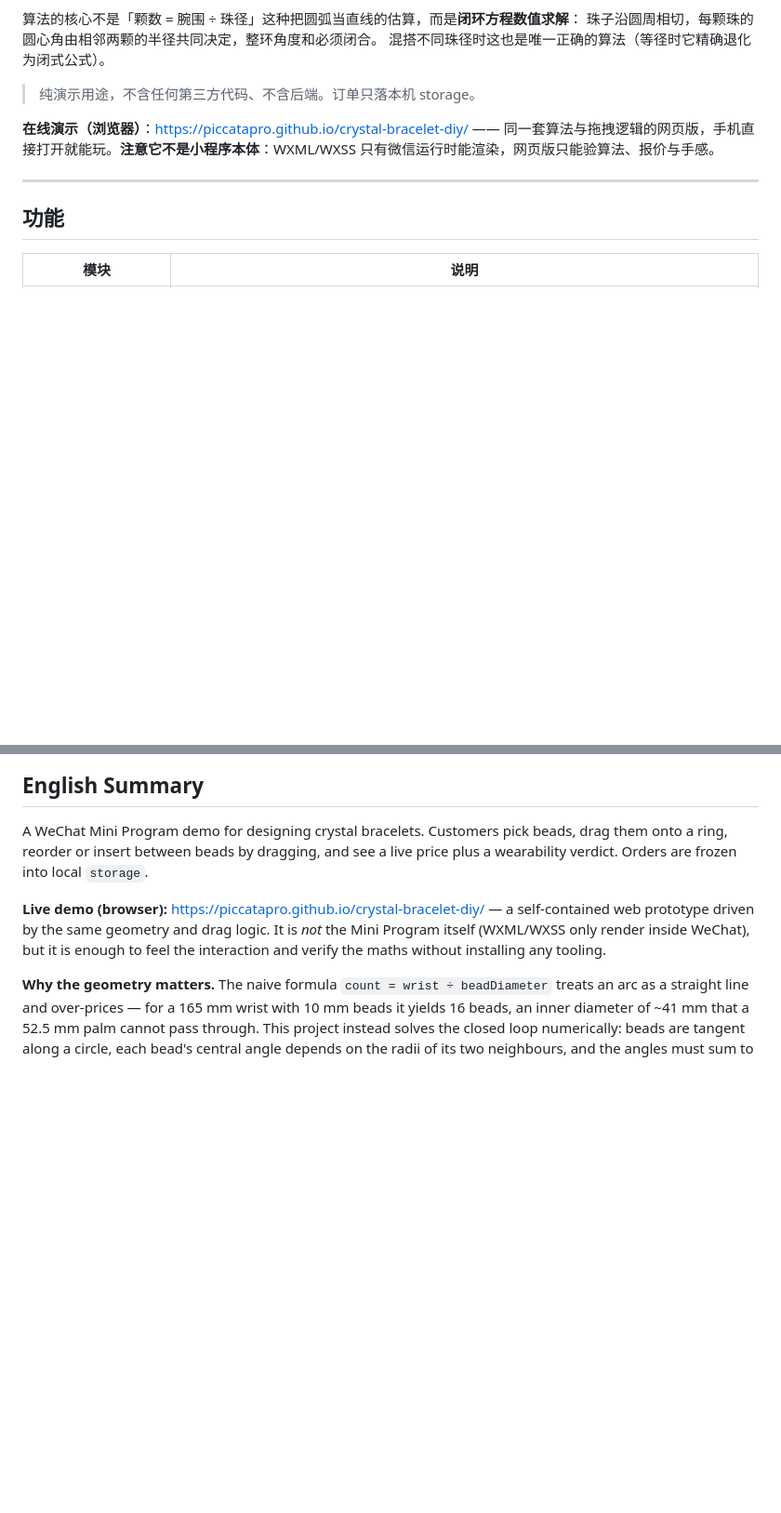
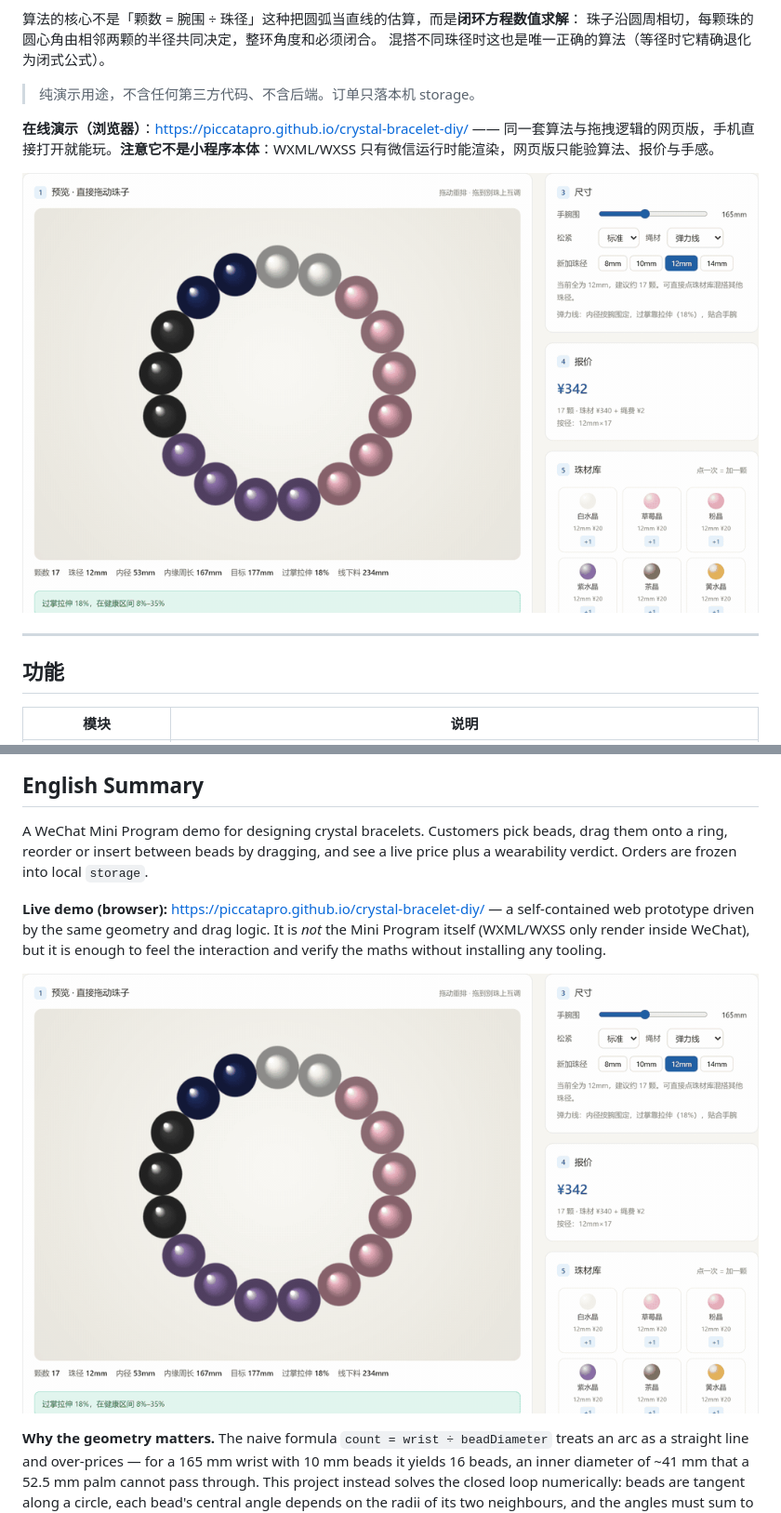
Before and after one commit to PiccataPro/crystal-bracelet-diy, a Markdown page: README.md, 2 parts joined by grey strips. Shown at 93% size. Rendered like a GitHub page; pictures changed too: docs/demo.gif (added); blank space fills up the shorter version.

Commit message:
docs: 增加演示 GIF（38 帧 / 1000x597 / 246KB）
- docs/demo.gif：无头 Edge 实录网页版交互——拖动换位、点珠材库加珠、一键渐变、换一条成品
- README 中英双语各嵌一张，alt 文本描述具体动作
- .gitattributes 补 *.gif binary

```diff
--- a/README.md
+++ b/README.md
@@ -11,6 +11,8 @@ A zero-dependency WeChat Mini Program demo: drag beads onto a bracelet ring, get
 > 纯演示用途，不含任何第三方代码、不含后端。订单只落本机 storage。
 
 **在线演示（浏览器）**：https://piccatapro.github.io/crystal-bracelet-diy/ —— 同一套算法与拖拽逻辑的网页版，手机直接打开就能玩。**注意它不是小程序本体**：WXML/WXSS 只有微信运行时能渲染，网页版只能验算法、报价与手感。
+
+![配珠台演示：拖动换位、点珠材库加珠、一键渐变、换一条成品](docs/demo.gif)
 
 ---
 
@@ -74,6 +76,8 @@ A WeChat Mini Program demo for designing crystal bracelets. Customers pick beads
 
 **Live demo (browser):** https://piccatapro.github.io/crystal-bracelet-diy/ — a self-contained web prototype driven by the same geometry and drag logic. It is *not* the Mini Program itself (WXML/WXSS only render inside WeChat), but it is enough to feel the interaction and verify the maths without installing any tooling.
 
+![Demo: drag a bead to swap, tap the palette to add, one-tap gradient, load another preset](docs/demo.gif)
+
 **Why the geometry matters.** The naive formula `count = wrist ÷ beadDiameter` treats an arc as a straight line and over-prices — for a 165 mm wrist with 10 mm beads it yields 16 beads, an inner diameter of ~41 mm that a 52.5 mm palm cannot pass through. This project instead solves the closed loop numerically: beads are tangent along a circle, each bead's central angle depends on the radii of its two neighbours, and the angles must sum to exactly 2π. It stays correct when bead diameters are mixed, and degenerates exactly to `R = d / (2·sin(π/n))`, `innerDiameter = 2R − d` for the uniform case.
 
 **Features**
```
Also changed, not shown: 1 other file.
